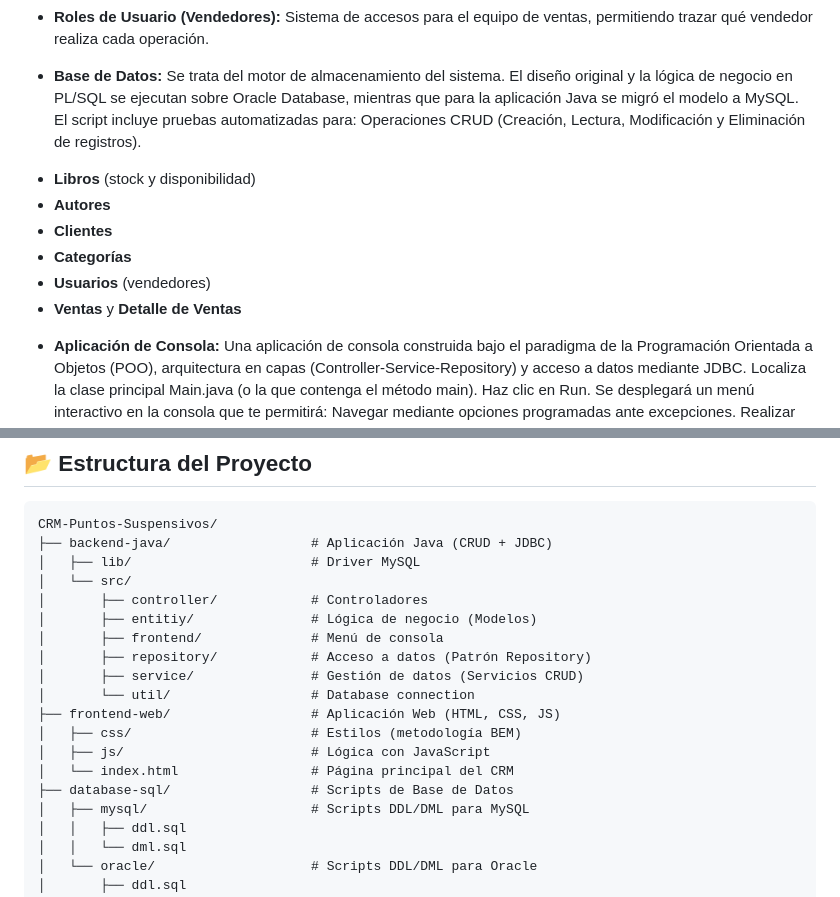
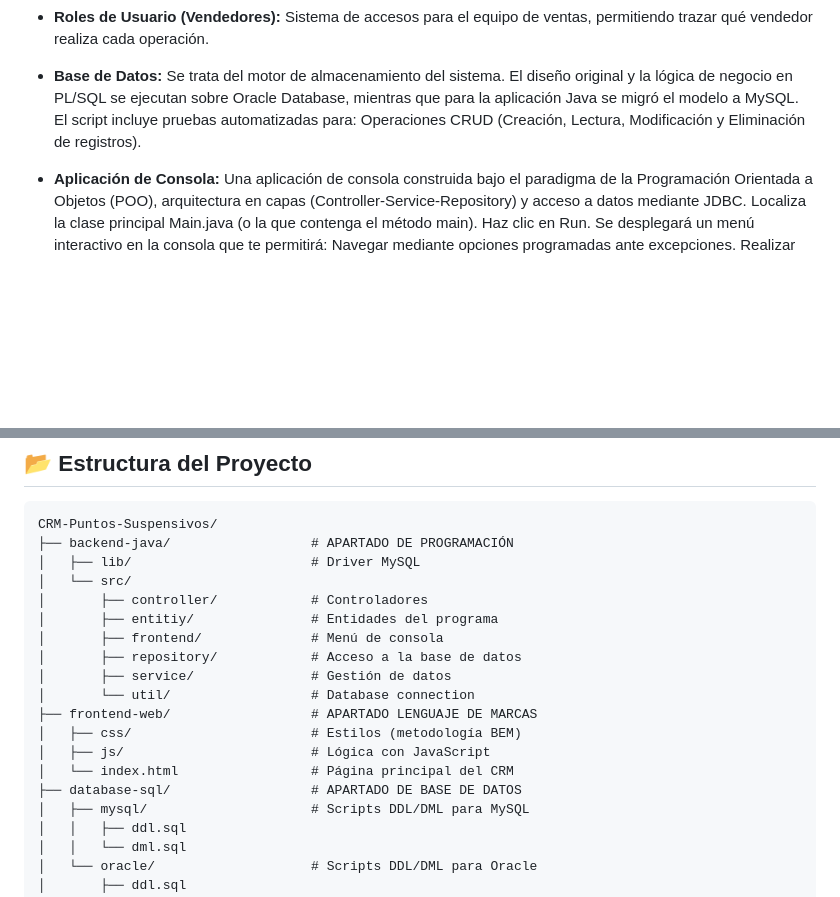
Before and after one commit to Reckles1010/PuntosSuspensivos, a Markdown page: README.md, 2 parts joined by grey strips. Rendered like a GitHub page; blank space fills up the shorter version.

Commit message:
Cambiando README

````diff
--- a/README.md
+++ b/README.md
@@ -17,12 +17,6 @@ El sistema permite interactuar y gestionar de forma eficiente los siguientes mó
 * **Roles de Usuario (Vendedores):** Sistema de accesos para el equipo de ventas, permitiendo trazar qué vendedor realiza cada operación.
 
 * **Base de Datos:** Se trata del motor de almacenamiento del sistema. El diseño original y la lógica de negocio en PL/SQL se ejecutan sobre Oracle Database, mientras que para la aplicación Java se migró el modelo a MySQL. El script incluye pruebas automatizadas para: Operaciones CRUD (Creación, Lectura, Modificación y Eliminación de registros).
-- **Libros** (stock y disponibilidad)
-- **Autores**
-- **Clientes**
-- **Categorías**
-- **Usuarios** (vendedores)
-- **Ventas** y **Detalle de Ventas**
 
 * **Aplicación de Consola:** Una aplicación de consola construida bajo el paradigma de la Programación Orientada a Objetos (POO), arquitectura en capas (Controller-Service-Repository) y acceso a datos mediante JDBC. Localiza la clase principal Main.java (o la que contenga el método main). Haz clic en Run. Se desplegará un menú interactivo en la consola que te permitirá: Navegar mediante opciones programadas ante excepciones.  Realizar un CRUD completo sobre las entidades del sistema de la librería.
 * **Aplicación Web:** Una interfaz dinámica, responsive y maquetada con la metodología BEM, que procesa la lógica de negocio en cliente mediante JavaScript y mantiene el estado de la sesión mediante SessionStorage.
@@ -145,20 +139,20 @@ private static final String PASSWORD = "1234";
 
 ```text
 CRM-Puntos-Suspensivos/
-├── backend-java/                  # Aplicación Java (CRUD + JDBC)
+├── backend-java/                  # APARTADO DE PROGRAMACIÓN
 │   ├── lib/                       # Driver MySQL
 │   └── src/
 │       ├── controller/            # Controladores
-│       ├── entitiy/               # Lógica de negocio (Modelos)
+│       ├── entitiy/               # Entidades del programa
 │       ├── frontend/              # Menú de consola
-│       ├── repository/            # Acceso a datos (Patrón Repository)
-│       ├── service/               # Gestión de datos (Servicios CRUD)
+│       ├── repository/            # Acceso a la base de datos
+│       ├── service/               # Gestión de datos
 │       └── util/                  # Database connection
-├── frontend-web/                  # Aplicación Web (HTML, CSS, JS)
+├── frontend-web/                  # APARTADO LENGUAJE DE MARCAS
 │   ├── css/                       # Estilos (metodología BEM)
 │   ├── js/                        # Lógica con JavaScript
 │   └── index.html                 # Página principal del CRM
-├── database-sql/                  # Scripts de Base de Datos
+├── database-sql/                  # APARTADO DE BASE DE DATOS
 │   ├── mysql/                     # Scripts DDL/DML para MySQL
 │   │   ├── ddl.sql
 │   │   └── dml.sql
````
